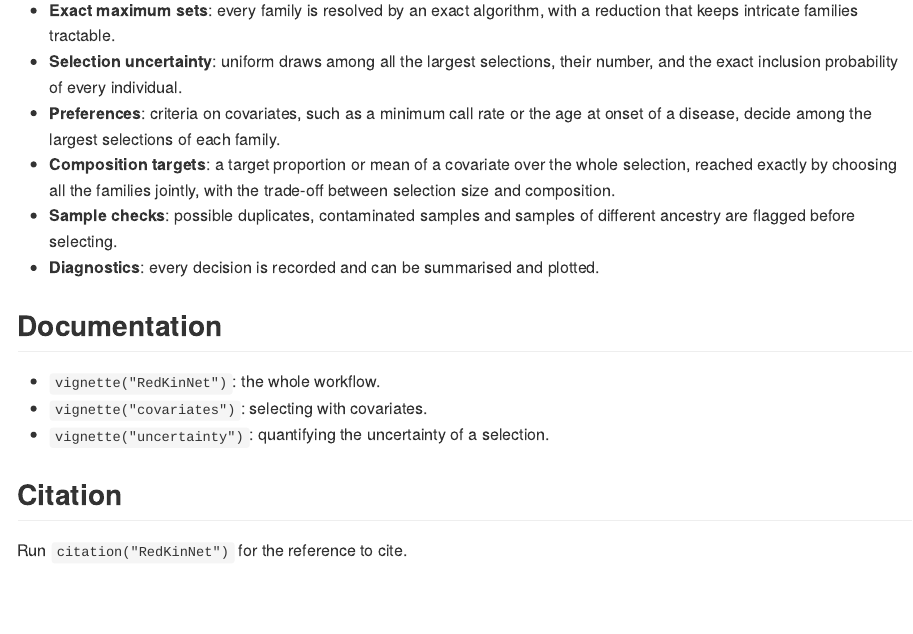
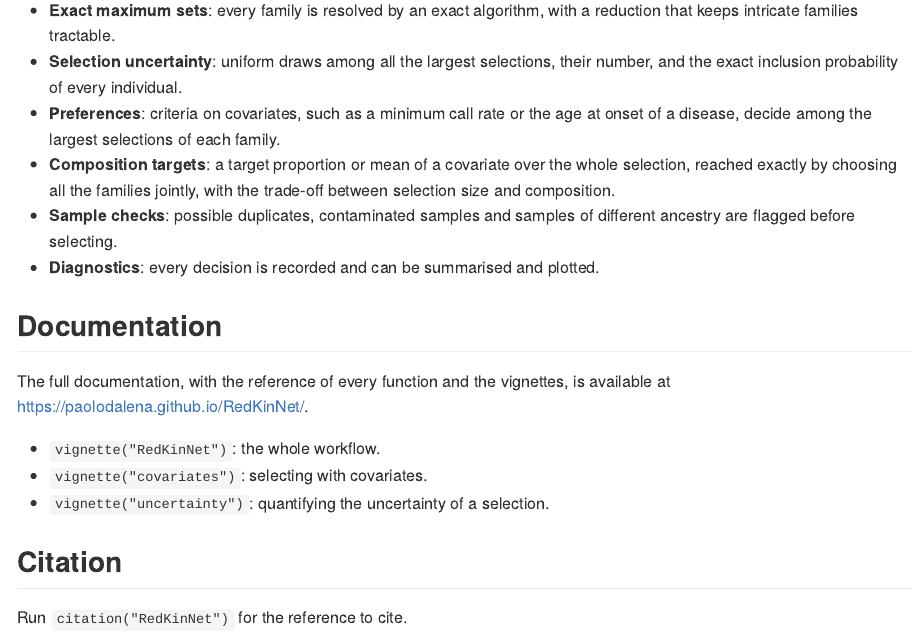
Before and after one commit to PaoloDalena/RedKinNet, an R Markdown document (README.Rmd): the page in a window 1100 px wide, from 1520 px down. The pictures show the output file README.md that the author committed with the source, drawn offline in the style of GitHub; badge pictures from the web are left out.

Commit message:
update readme

```diff
--- a/README.Rmd
+++ b/README.Rmd
@@ -88,6 +89,9 @@ rkn_select_global(g, "sex", target = c(F = 0.5), seed = 1)
 
 ## Documentation
 
+The full documentation, with the reference of every function and the vignettes, is available
+at <https://paolodalena.github.io/RedKinNet/>.
+
 - `vignette("RedKinNet")`: the whole workflow.
 - `vignette("covariates")`: selecting with covariates.
 - `vignette("uncertainty")`: quantifying the uncertainty of a selection.
```
Also changed, not shown: README.md, README.Rmd (1 more changed lines).
